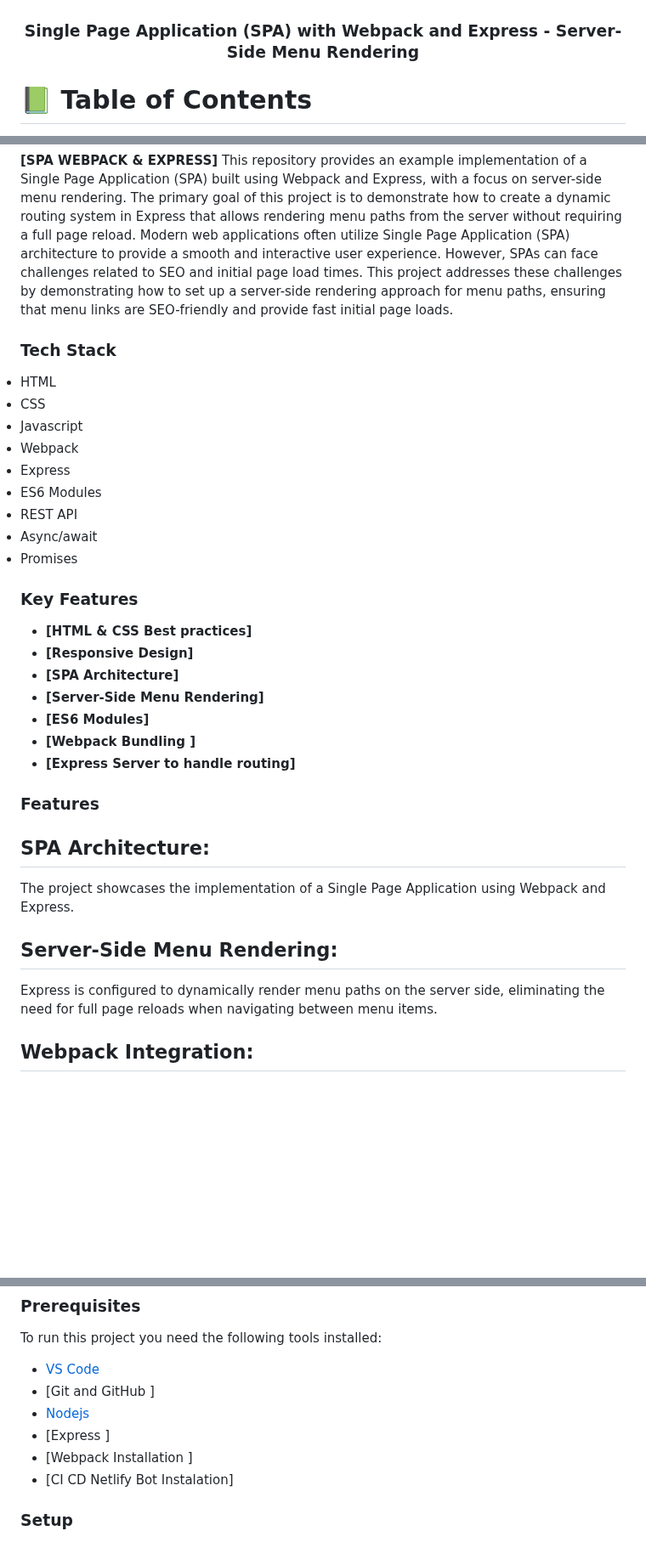
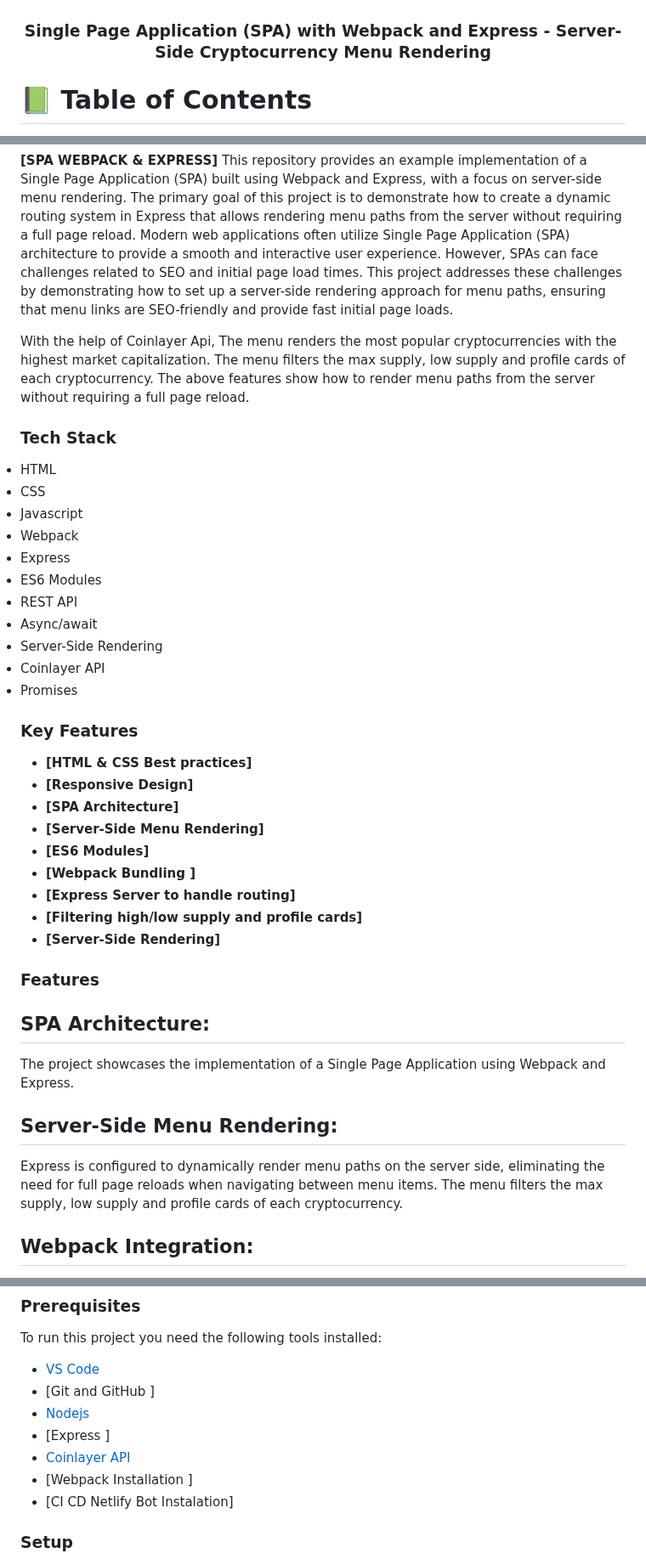
Before and after one commit to alyconr/SPA-Webpack-Express, a Markdown page: README.md, 3 parts joined by grey strips. Shown at 85% size. GitHub-like rendering; blank space fills up the shorter version.

Commit message:
:memo: Update documentation

```diff
--- a/README.md
+++ b/README.md
@@ -7,7 +7,7 @@
   <img src="./src/assets/images/LOGOv2.png" alt="logo" width="250" height="250" />
   <br/>
 
-  <h3><b>Single Page Application (SPA) with Webpack and Express - Server-Side Menu Rendering</b></h3>
+  <h3><b>Single Page Application (SPA) with Webpack and Express - Server-Side Cryptocurrency Menu Rendering</b></h3>
 
 </div>
 
@@ -43,6 +43,8 @@
   **[SPA WEBPACK & EXPRESS]**  This repository provides an example implementation of a Single Page Application (SPA) built using Webpack and Express, with a focus on server-side menu rendering. The primary goal of this project is to demonstrate how to create a dynamic routing system in Express that allows rendering menu paths from the server without requiring a full page reload.
   Modern web applications often utilize Single Page Application (SPA) architecture to provide a smooth and interactive user experience. However, SPAs can face challenges related to SEO and initial page load times. This project addresses these challenges by demonstrating how to set up a server-side rendering approach for menu paths, ensuring that menu links are SEO-friendly and provide fast initial page loads.
 
+  With the help of Coinlayer Api, The menu renders  the most popular cryptocurrencies with the highest market capitalization. The menu  filters the max supply, low supply and profile cards of each cryptocurrency. The above features show how to render menu paths from the server without requiring a full page reload.
+
 
 
 ### Tech Stack <a name="tech-stack"></a>
@@ -55,6 +57,8 @@
 <li> ES6 Modules </li>
 <li> REST API </li>
 <li> Async/await </li>
+<li> Server-Side Rendering </li>
+<li> Coinlayer API </li>
 <li> Promises </li>
 
 <!-- Features -->
@@ -68,6 +72,9 @@
 - **[ES6 Modules]**
 - **[Webpack Bundling ]**
 - **[Express Server to handle routing]**
+- **[Filtering high/low supply and profile cards]**
+- **[Server-Side Rendering]**
+
 
 
 ### Features
@@ -76,7 +83,7 @@
  The project showcases the implementation of a Single Page Application using Webpack and Express.
 
 ## Server-Side Menu Rendering:
-Express is configured to dynamically render menu paths on the server side, eliminating the need for full page reloads when navigating between menu items.
+Express is configured to dynamically render menu paths on the server side, eliminating the need for full page reloads when navigating between menu items. The menu filters the max supply, low supply and profile cards of each cryptocurrency.
 
 ## Webpack Integration:
 The project employs Webpack for bundling and optimizing client-side assets, resulting in a performant and efficient front-end.
@@ -107,6 +114,7 @@ To run this project  you need the following tools installed:
 - [Git and GitHub ]
 - [Nodejs](https://nodejs.org/en/)
 - [Express ]
+- [Coinlayer API](https://www.coinlayer.com/)
 - [Webpack Installation ]
 - [CI CD Netlify Bot  Instalation]
 
```
